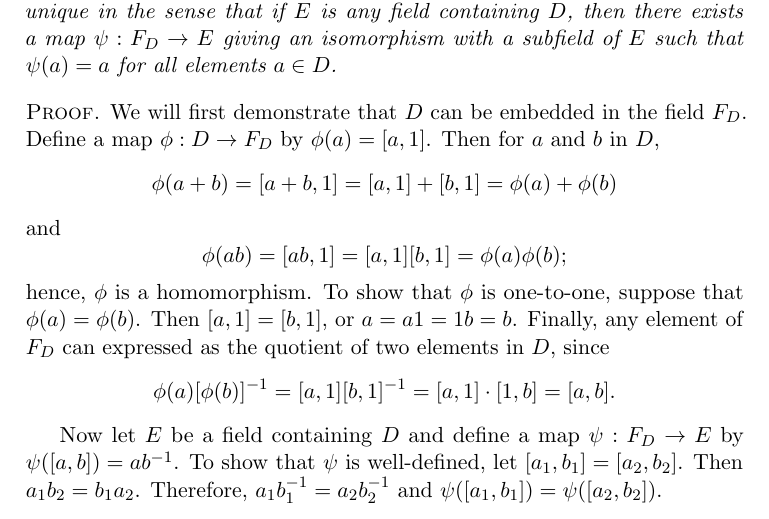
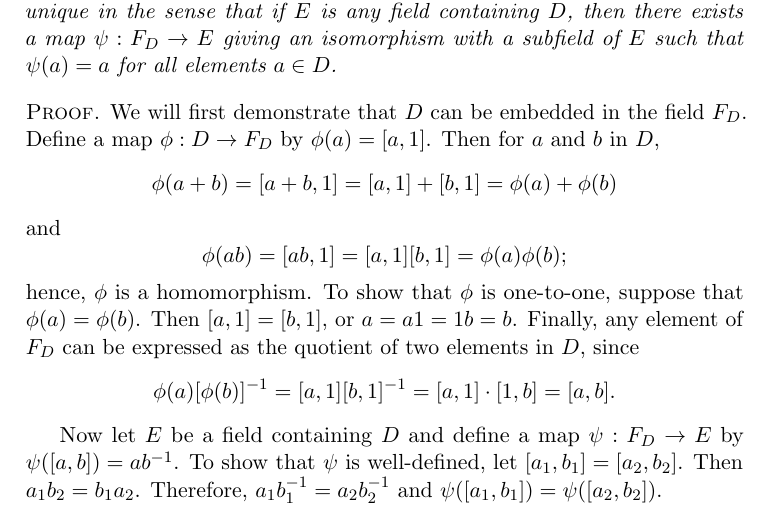
Before and after one commit to twjudson/aata, a LaTeX thesis (aata.tex, which reads domains.tex): part of page 299 of 400, cut so that both start at the same text. Compiled offline with pdfLaTeX; a missing font is replaced by an installed copy or a similar font.

Commit message:
typo corrected in domains.tex

```diff
--- a/domains.tex
+++ b/domains.tex
@@ -191,12 +191,15 @@ and
 \]
 hence, $\phi$ is a homomorphism.  To show that $\phi$ is one-to-one,
 suppose that $\phi(a) = \phi( b)$.  Then $[a, 1] = [b, 1]$, or $a = a1
-= 1b = b$. Finally, any element of $F_D$ can expressed as the quotient
+= 1b = b$. Finally, any element of $F_D$ can be expressed as the quotient
 of two elements in $D$, since
 \[
 \phi(a) [\phi(b)]^{-1} = [a, 1] [b, 1]^{-1} = [a, 1] \cdot [1, b]
 = [a, b].
 \]
+
+%Typo corrected.  Suggested by Nathan Lander.
+%TWJ 2/13/2012
 
 
 Now let $E$ be a field containing $D$ and define a map $\psi :F_D
```
